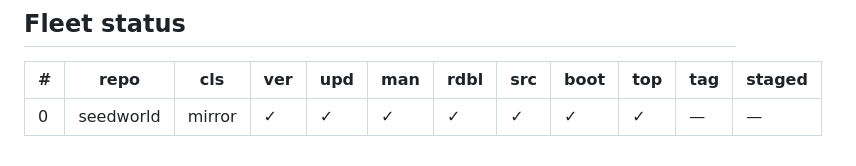
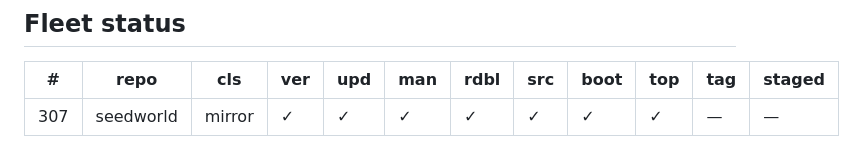
Before and after one commit to galbenyosef/seedworld, a Markdown page: README.md, the part around the change. GitHub-like rendering.

Commit message:
README: Fleet status row number (#307)

```diff
--- a/README.md
+++ b/README.md
@@ -206,5 +206,5 @@ untouched — `node tools/verify.mjs` re-hashes both files):
 <!-- cols: cls=classification · ver=verify 0 problems · upd=drift probe · man=manifest · rdbl=readable re-derived · src=reversed src · boot=boot test · top=offline-mirror topic · tag=backup tag · staged=staged not committed -->
 | # | repo | cls | ver | upd | man | rdbl | src | boot | top | tag | staged |
 |---|---|---|---|---|---|---|---|---|---|---|---|
-| 0 | seedworld | mirror | ✓ | ✓ | ✓ | ✓ | ✓ | ✓ | ✓ | — | — |
+| 307 | seedworld | mirror | ✓ | ✓ | ✓ | ✓ | ✓ | ✓ | ✓ | — | — |
 <!-- mirror-status:end -->
```
